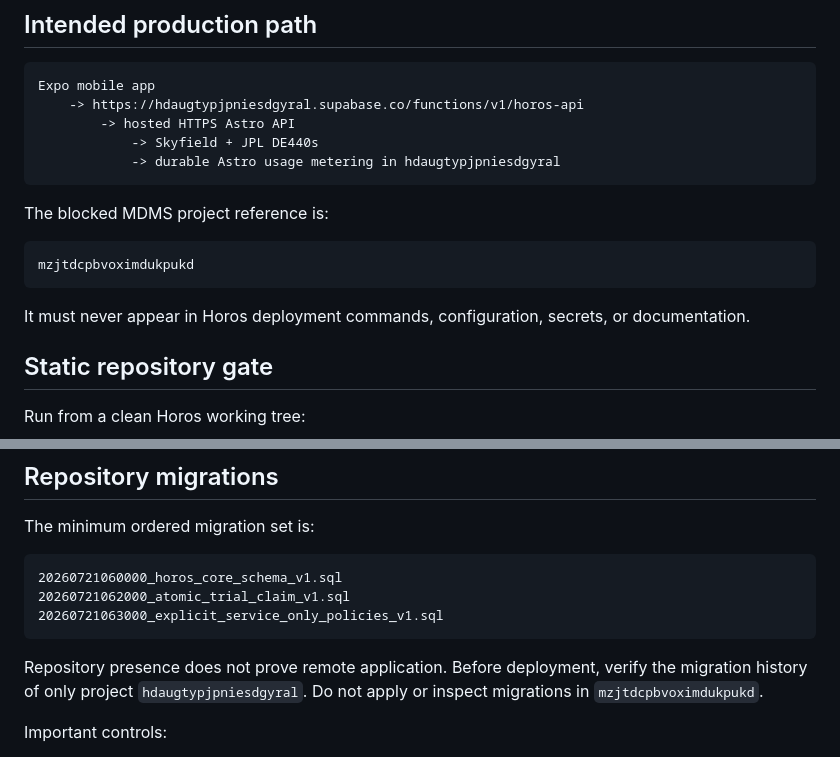
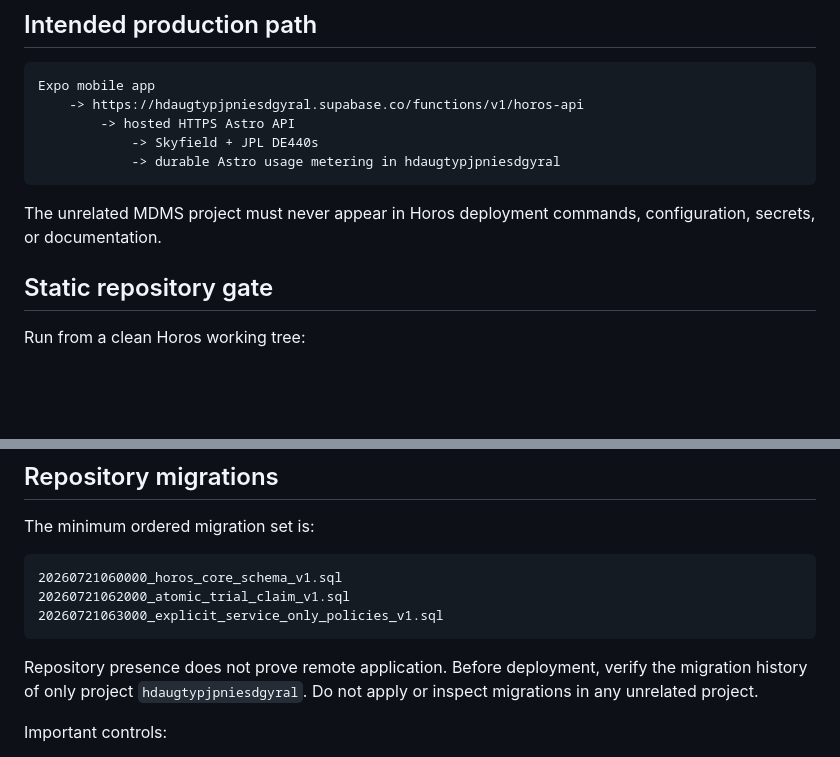
Before and after one commit to mkraja826/horos, a Markdown page: docs/HOSTED_DEPLOYMENT_READINESS.md, 2 parts joined by grey strips. Rendered like a GitHub page; blank space fills up the shorter version.

Commit message:
Remove blocked project literal from readiness guide

````diff
--- a/docs/HOSTED_DEPLOYMENT_READINESS.md
+++ b/docs/HOSTED_DEPLOYMENT_READINESS.md
@@ -12,13 +12,7 @@ Expo mobile app
             -> durable Astro usage metering in hdaugtypjpniesdgyral
 ```
 
-The blocked MDMS project reference is:
-
-```text
-mzjtdcpbvoximdukpukd
-```
-
-It must never appear in Horos deployment commands, configuration, secrets, or documentation.
+The unrelated MDMS project must never appear in Horos deployment commands, configuration, secrets, or documentation.
 
 ## Static repository gate
 
@@ -140,7 +134,7 @@ The minimum ordered migration set is:
 20260721063000_explicit_service_only_policies_v1.sql
 ```
 
-Repository presence does not prove remote application. Before deployment, verify the migration history of only project `hdaugtypjpniesdgyral`. Do not apply or inspect migrations in `mzjtdcpbvoximdukpukd`.
+Repository presence does not prove remote application. Before deployment, verify the migration history of only project `hdaugtypjpniesdgyral`. Do not apply or inspect migrations in any unrelated project.
 
 Important controls:
 
````
